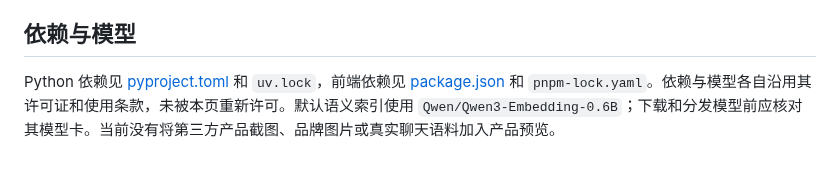
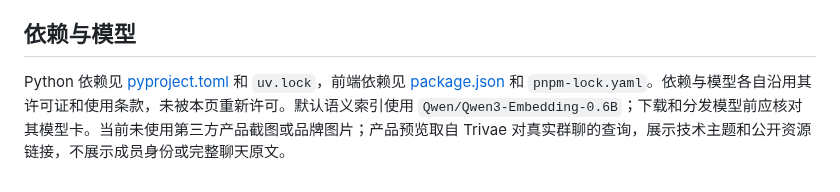
Before and after one commit to kaguranananana/Trivae, a Markdown page: docs/third-party-notices.md, the part around the change. GitHub-like rendering.

```diff
--- a/docs/third-party-notices.md
+++ b/docs/third-party-notices.md
@@ -28,4 +28,4 @@
 
 ## 依赖与模型
 
-Python 依赖见 [pyproject.toml](../pyproject.toml) 和 `uv.lock`，前端依赖见 [package.json](../web/package.json) 和 `pnpm-lock.yaml`。依赖与模型各自沿用其许可证和使用条款，未被本页重新许可。默认语义索引使用 `Qwen/Qwen3-Embedding-0.6B`；下载和分发模型前应核对其模型卡。当前没有将第三方产品截图、品牌图片或真实聊天语料加入产品预览。
+Python 依赖见 [pyproject.toml](../pyproject.toml) 和 `uv.lock`，前端依赖见 [package.json](../web/package.json) 和 `pnpm-lock.yaml`。依赖与模型各自沿用其许可证和使用条款，未被本页重新许可。默认语义索引使用 `Qwen/Qwen3-Embedding-0.6B`；下载和分发模型前应核对其模型卡。当前未使用第三方产品截图或品牌图片；产品预览取自 Trivae 对真实群聊的查询，展示技术主题和公开资源链接，不展示成员身份或完整聊天原文。
```
Also changed, not shown: README.md (+11 -10 lines), docs/product-preview.md (+34 -12 lines), docs/assets/product-answer.png (deleted), docs/assets/product-discussions.jpg (added), docs/assets/product-process.png (deleted), docs/assets/product-skills.jpg (added), docs/assets/product-sources.png (deleted).
